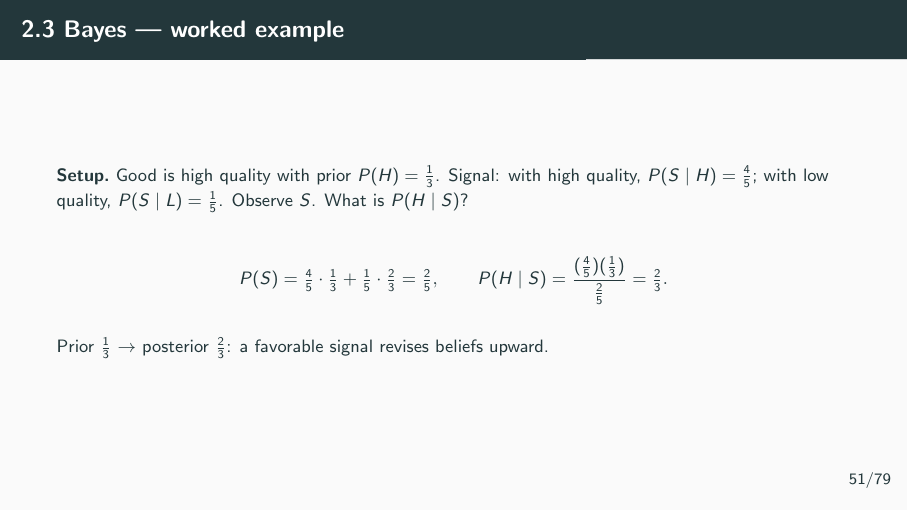
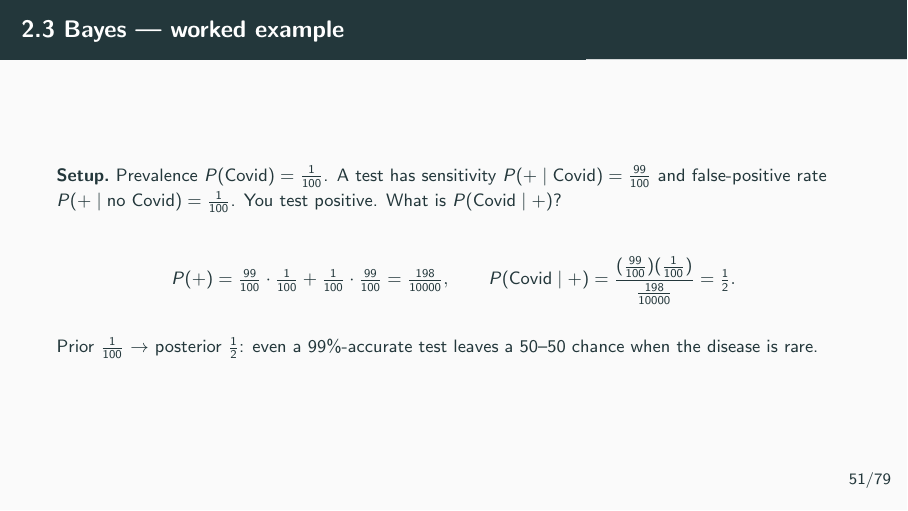
Before and after one commit to cliohsu1997/math_camp_2026, LaTeX slides (slides/day 2/day02_implicit_function_theorem.tex): page 51 of 94. Compiled offline with pdfLaTeX.

Commit message:
Replace the Bayes example with a COVID test.
Co-authored-by: Cursor <cursoragent@cursor.com>

```diff
--- a/slides/day 2/day02_implicit_function_theorem.tex
+++ b/slides/day 2/day02_implicit_function_theorem.tex
@@ -1000,24 +1000,25 @@
 
 \begin{frame}{2.3 Bayes --- worked example}
   \footnotesize
-  \textbf{Setup.}\ Good is high quality with prior $P(H)=\tfrac13$.
-  Signal: with high quality, $P(S\mid H)=\tfrac45$;
-  with low quality, $P(S\mid L)=\tfrac15$.
-  Observe $S$. What is $P(H\mid S)$?
-
-  \medskip
-  \[
-    P(S)
-    =\tfrac45\cdot\tfrac13+\tfrac15\cdot\tfrac23
-    =\tfrac25,
+  \textbf{Setup.}\ Prevalence $P(\text{Covid})=\tfrac{1}{100}$.
+  A test has sensitivity $P(+\mid \text{Covid})=\tfrac{99}{100}$
+  and false-positive rate $P(+\mid \text{no Covid})=\tfrac{1}{100}$.
+  You test positive. What is $P(\text{Covid}\mid +)$?
+
+  \medskip
+  \[
+    P(+)
+    =\tfrac{99}{100}\cdot\tfrac{1}{100}+\tfrac{1}{100}\cdot\tfrac{99}{100}
+    =\tfrac{198}{10000},
     \qquad
-    P(H\mid S)
-    =\frac{(\tfrac45)(\tfrac13)}{\tfrac25}
-    =\tfrac23.
-  \]
-
-  \medskip
-  Prior $\tfrac13$ $\to$ posterior $\tfrac23$: a favorable signal revises beliefs upward.
+    P(\text{Covid}\mid +)
+    =\frac{(\tfrac{99}{100})(\tfrac{1}{100})}{\tfrac{198}{10000}}
+    =\tfrac12.
+  \]
+
+  \medskip
+  Prior $\tfrac{1}{100}$ $\to$ posterior $\tfrac12$:
+  even a 99\%-accurate test leaves a 50--50 chance when the disease is rare.
 \end{frame}
 
 \begin{frame}{2.3 Intuition --- averaging group averages}
```
Also changed, not shown: slides/day 2/day02_implicit_function_theorem.pdf.
